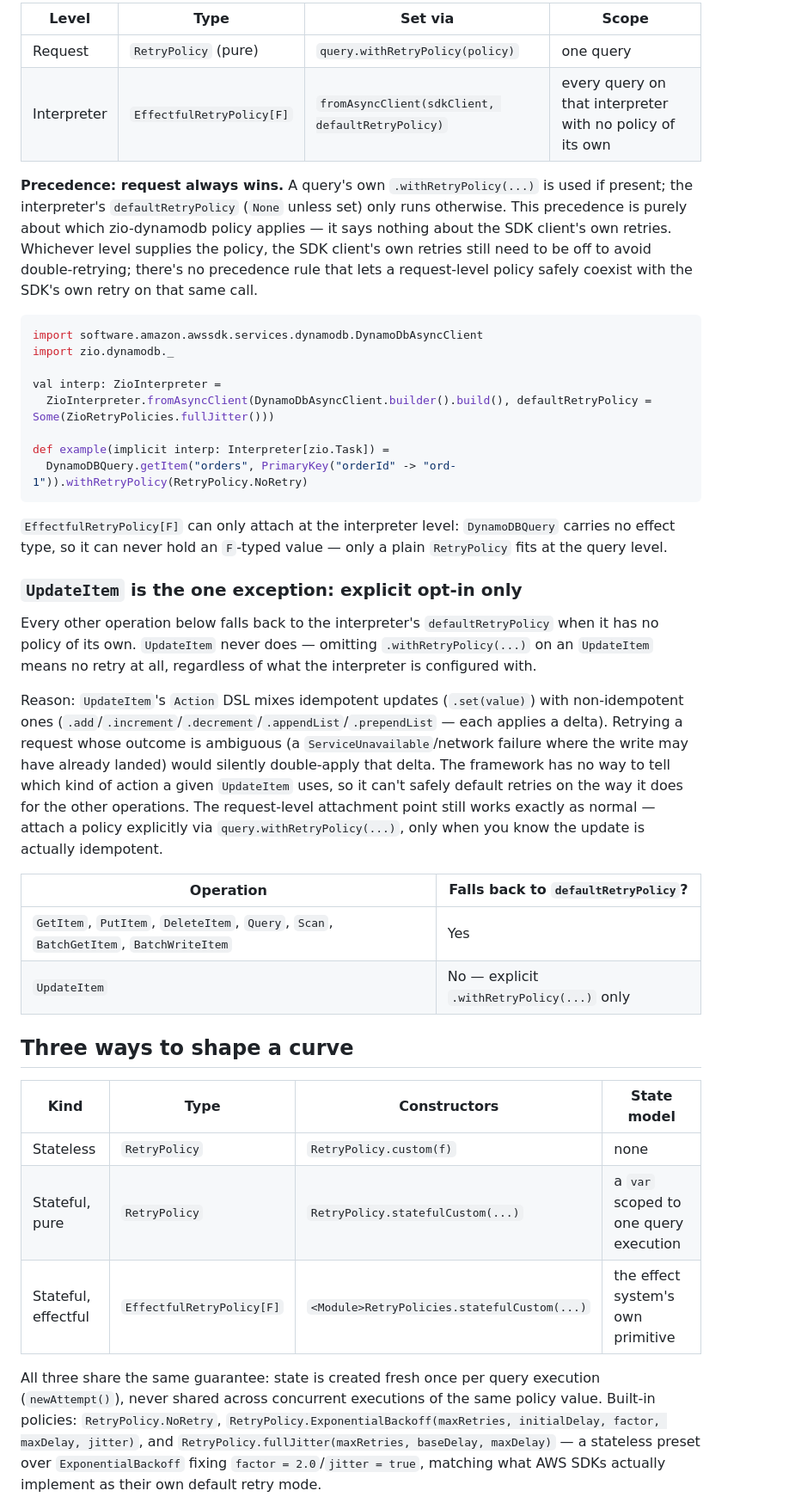
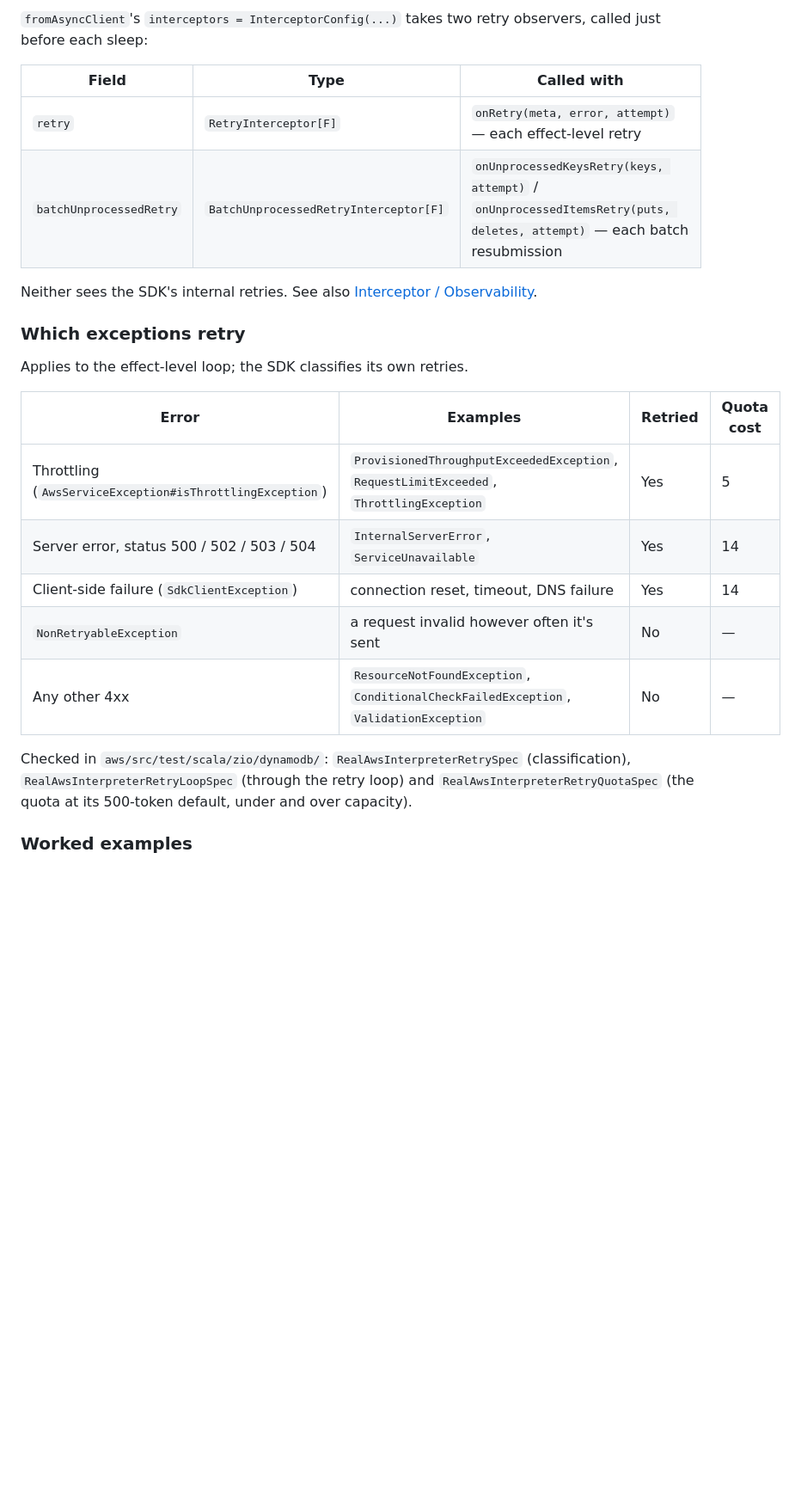
Before and after one commit to zio/zio-dynamodb, a Markdown page: docs/reference/retries.md, the part around one of its changes. Shown at 86% size. GitHub-like rendering; blank space fills up the shorter version.

Commit message:
improve retry documentation

````diff
--- a/docs/reference/retries.md
+++ b/docs/reference/retries.md
@@ -135,64 +248,29 @@ val interp: ZioInterpreter =
 
-| Level | Type | Set via | Scope |
+`fromAsyncClient`'s `interceptors = InterceptorConfig(...)` takes two retry observers, called
+just before each sleep:
+
+| Field | Type | Called with |
+|---|---|---|
+| `retry` | `RetryInterceptor[F]` | `onRetry(meta, error, attempt)` — each effect-level retry |
+| `batchUnprocessedRetry` | `BatchUnprocessedRetryInterceptor[F]` | `onUnprocessedKeysRetry(keys, attempt)` / `onUnprocessedItemsRetry(puts, deletes, attempt)` — each batch resubmission |
+
+Neither sees the SDK's internal retries. See also [Interceptor / Observability](interceptor.md).
+
+### Which exceptions retry
+
+Applies to the effect-level loop; the SDK classifies its own retries.
+
+| Error | Examples | Retried | Quota cost |
 |---|---|---|---|
-| Request | `RetryPolicy` (pure) | `query.withRetryPolicy(policy)` | one query |
-| Interpreter | `EffectfulRetryPolicy[F]` | `fromAsyncClient(sdkClient, defaultRetryPolicy)` | every query on that interpreter with no policy of its own |
+| Throttling (`AwsServiceException#isThrottlingException`) | `ProvisionedThroughputExceededException`, `RequestLimitExceeded`, `ThrottlingException` | Yes | 5 |
+| Server error, status 500 / 502 / 503 / 504 | `InternalServerError`, `ServiceUnavailable` | Yes | 14 |
+| Client-side failure (`SdkClientException`) | connection reset, timeout, DNS failure | Yes | 14 |
+| `NonRetryableException` | a request invalid however often it's sent | No | — |
+| Any other 4xx | `ResourceNotFoundException`, `ConditionalCheckFailedException`, `ValidationException` | No | — |
 
-**Precedence: request always wins.** A query's own `.withRetryPolicy(...)` is used if present;
-the interpreter's `defaultRetryPolicy` (`None` unless set) only runs otherwise. This precedence
-is purely about which zio-dynamodb policy applies — it says nothing about the SDK client's own
-retries. Whichever level supplies the policy, the SDK client's own retries still need to be
-off to avoid double-retrying; there's no precedence rule that lets a request-level policy
-safely coexist with the SDK's own retry on that same call.
+Checked in `aws/src/test/scala/zio/dynamodb/`: `RealAwsInterpreterRetrySpec` (classification),
+`RealAwsInterpreterRetryLoopSpec` (through the retry loop) and `RealAwsInterpreterRetryQuotaSpec`
+(the quota at its 500-token default, under and over capacity).
 
-```scala mdoc:compile-only
-import software.amazon.awssdk.services.dynamodb.DynamoDbAsyncClient
-import zio.dynamodb._
+### Worked examples
 
-val interp: ZioInterpreter =
-  ZioInterpreter.fromAsyncClient(DynamoDbAsyncClient.builder().build(), defaultRetryPolicy = Some(ZioRetryPolicies.fullJitter()))
-
-def example(implicit interp: Interpreter[zio.Task]) =
-  DynamoDBQuery.getItem("orders", PrimaryKey("orderId" -> "ord-1")).withRetryPolicy(RetryPolicy.NoRetry)
-```
-
-`EffectfulRetryPolicy[F]` can only attach at the interpreter level: `DynamoDBQuery` carries no
-effect type, so it can never hold an `F`-typed value — only a plain `RetryPolicy` fits at the
-query level.
-
-### `UpdateItem` is the one exception: explicit opt-in only
-
-Every other operation below falls back to the interpreter's `defaultRetryPolicy` when it has
-no policy of its own. `UpdateItem` never does — omitting `.withRetryPolicy(...)` on an
-`UpdateItem` means no retry at all, regardless of what the interpreter is configured with.
-
-Reason: `UpdateItem`'s `Action` DSL mixes idempotent updates (`.set(value)`) with
-non-idempotent ones (`.add`/`.increment`/`.decrement`/`.appendList`/`.prependList` — each
-applies a delta).
-Retrying a request whose outcome is ambiguous (a `ServiceUnavailable`/network failure where
-the write may have already landed) would silently double-apply that delta. The framework has
-no way to tell which kind of action a given `UpdateItem` uses, so it can't safely default
-retries on the way it does for the other operations. The request-level attachment point still
-works exactly as normal — attach a policy explicitly via `query.withRetryPolicy(...)`, only
-when you know the update is actually idempotent.
-
-| Operation | Falls back to `defaultRetryPolicy`? |
-|---|---|
-| `GetItem`, `PutItem`, `DeleteItem`, `Query`, `Scan`, `BatchGetItem`, `BatchWriteItem` | Yes |
-| `UpdateItem` | No — explicit `.withRetryPolicy(...)` only |
-
-## Three ways to shape a curve
-
-| Kind | Type | Constructors | State model |
-|---|---|---|---|
-| Stateless | `RetryPolicy` | `RetryPolicy.custom(f)` | none |
-| Stateful, pure | `RetryPolicy` | `RetryPolicy.statefulCustom(...)` | a `var` scoped to one query execution |
-| Stateful, effectful | `EffectfulRetryPolicy[F]` | `<Module>RetryPolicies.statefulCustom(...)` | the effect system's own primitive |
-
-All three share the same guarantee: state is created fresh once per query execution
-(`newAttempt()`), never shared across concurrent executions of the same policy value. Built-in
-policies: `RetryPolicy.NoRetry`, `RetryPolicy.ExponentialBackoff(maxRetries, initialDelay,
-factor, maxDelay, jitter)`, and `RetryPolicy.fullJitter(maxRetries, baseDelay, maxDelay)` — a
-stateless preset over `ExponentialBackoff` fixing `factor = 2.0`/`jitter = true`, matching what
-AWS SDKs actually implement as their own default retry mode.
-
````
Also changed, not shown: other parts of docs/reference/retries.md (+202 -196 lines), docs/reference/examples.md (+1 -1 lines).
